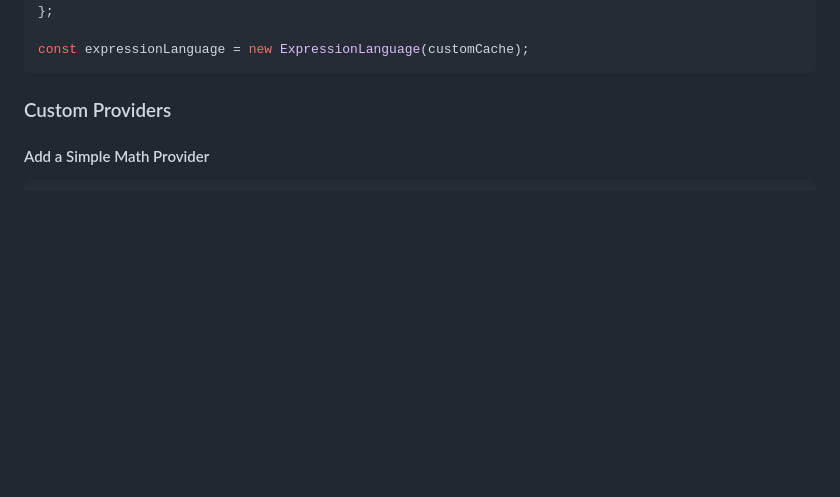
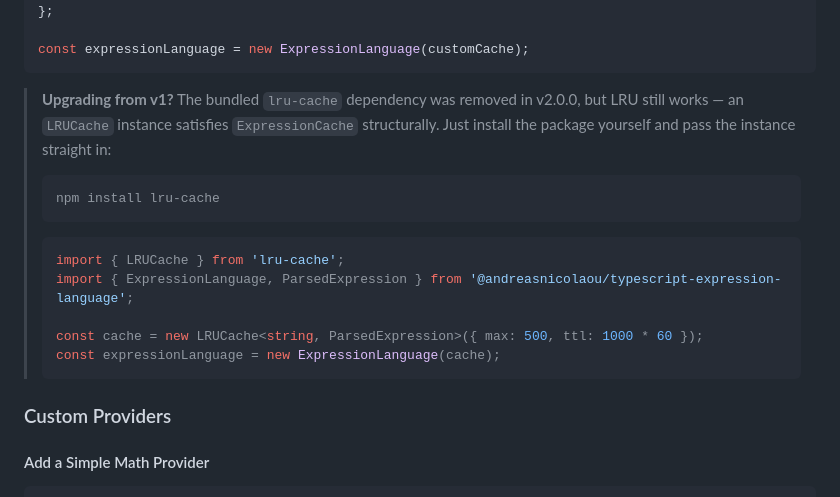
Before and after one commit to andreasnicolaou/typescript-expression-language, a Markdown page: README.md, the part around the change. Rendered like a GitHub page; blank space fills up the shorter version.

Commit message:
docs: document LRU migration path for custom cache

````diff
--- a/README.md
+++ b/README.md
@@ -275,6 +275,20 @@ const customCache: ExpressionCache = {
 
 const expressionLanguage = new ExpressionLanguage(customCache);
 ```
+
+> **Upgrading from v1?** The bundled `lru-cache` dependency was removed in v2.0.0, but LRU still works — an `LRUCache` instance satisfies `ExpressionCache` structurally. Just install the package yourself and pass the instance straight in:
+>
+> ```bash
+> npm install lru-cache
+> ```
+>
+> ```typescript
+> import { LRUCache } from 'lru-cache';
+> import { ExpressionLanguage, ParsedExpression } from '@andreasnicolaou/typescript-expression-language';
+>
+> const cache = new LRUCache<string, ParsedExpression>({ max: 500, ttl: 1000 * 60 });
+> const expressionLanguage = new ExpressionLanguage(cache);
+> ```
 
 ### Custom Providers
 
````
